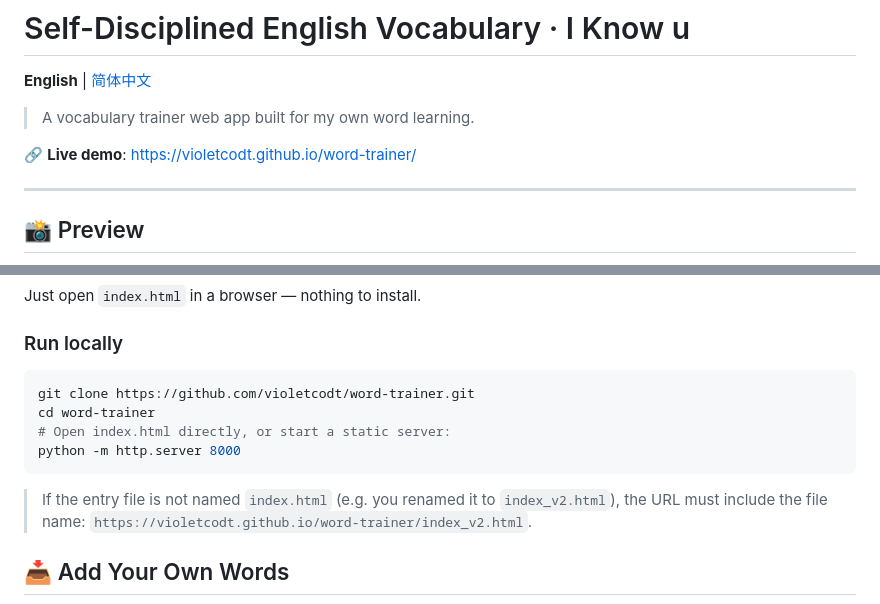
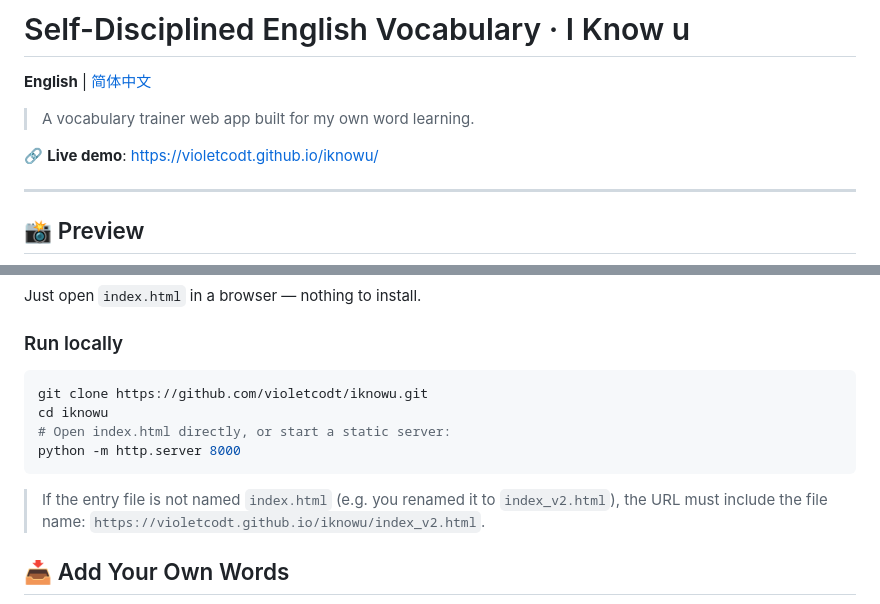
Before and after one commit to violetcodt/iknowu, a Markdown page: README_EN.md, 2 parts joined by grey strips. Rendered like a GitHub page.

````diff
--- a/README_EN.md
+++ b/README_EN.md
@@ -4,7 +4,7 @@
 
 > A vocabulary trainer web app built for my own word learning.
 
-🔗 **Live demo**: https://violetcodt.github.io/word-trainer/
+🔗 **Live demo**: https://violetcodt.github.io/iknowu/
 
 ---
 
@@ -41,13 +41,13 @@ Just open `index.html` in a browser — nothing to install.
 
 ### Run locally
 ```bash
-git clone https://github.com/violetcodt/word-trainer.git
-cd word-trainer
+git clone https://github.com/violetcodt/iknowu.git
+cd iknowu
 # Open index.html directly, or start a static server:
 python -m http.server 8000
 ```
 
-> If the entry file is not named `index.html` (e.g. you renamed it to `index_v2.html`), the URL must include the file name: `https://violetcodt.github.io/word-trainer/index_v2.html`.
+> If the entry file is not named `index.html` (e.g. you renamed it to `index_v2.html`), the URL must include the file name: `https://violetcodt.github.io/iknowu/index_v2.html`.
 
 ## 📥 Add Your Own Words
 
````
